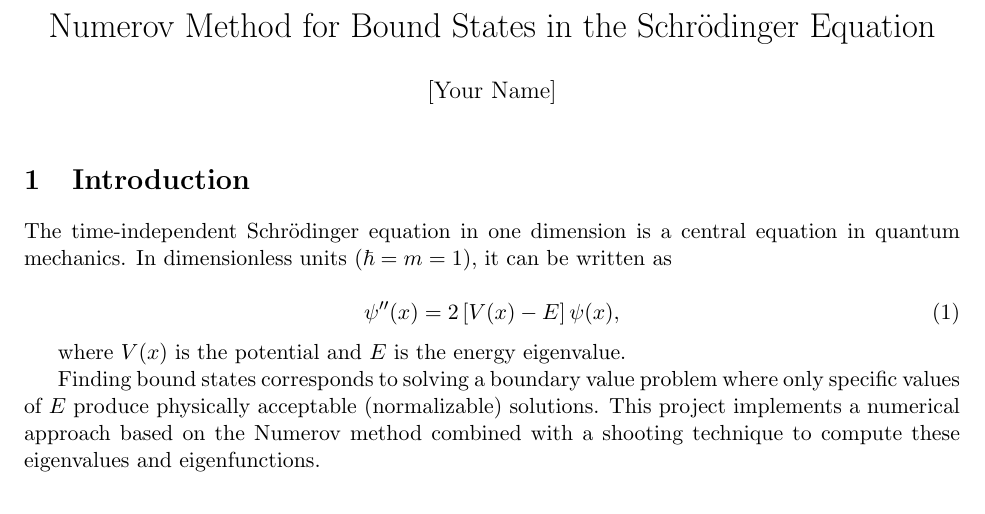
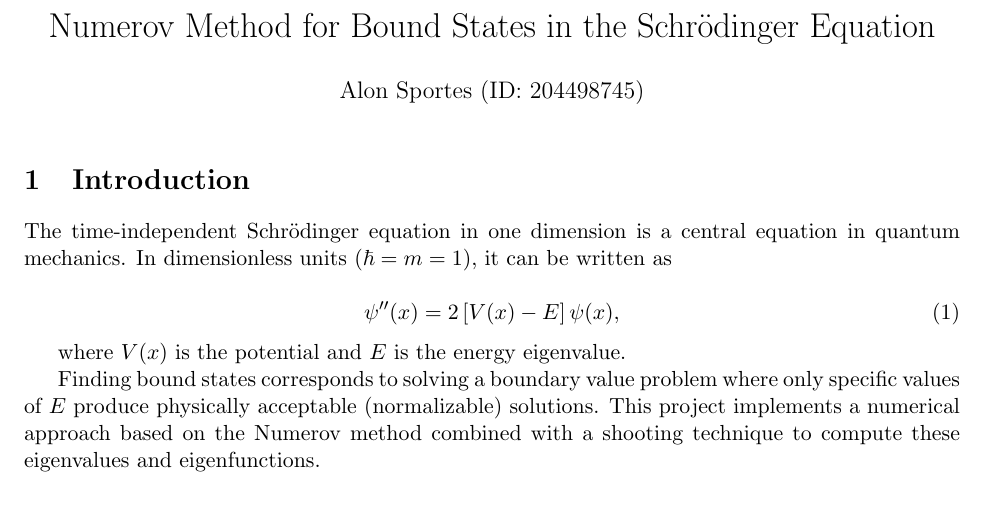
Before and after one commit to alons126/Numerov-bound-states, a LaTeX document (docs/report.tex): part of page 1 of 2, cut so that both start at the same text. Compiled offline with pdfLaTeX.

Commit message:
Updated tex files

```diff
--- a/docs/report.tex
+++ b/docs/report.tex
@@ -1,10 +1,13 @@
+% To compile:
+% pdflatex report.tex
+
 \documentclass[11pt]{article}
 \usepackage[margin=1in]{geometry}
 \usepackage{amsmath, amssymb}
 \usepackage{graphicx}
 
 \title{Numerov Method for Bound States in the Schrödinger Equation}
-\author{[Your Name]}
+\author{Alon Sportes (ID: 204498745)}
 \date{}
 
 \begin{document}
```
Also changed, not shown: docs/proposal.tex (+4 -1 lines), docs/proposal.pdf (added), docs/report.pdf (added), 10 other files.
